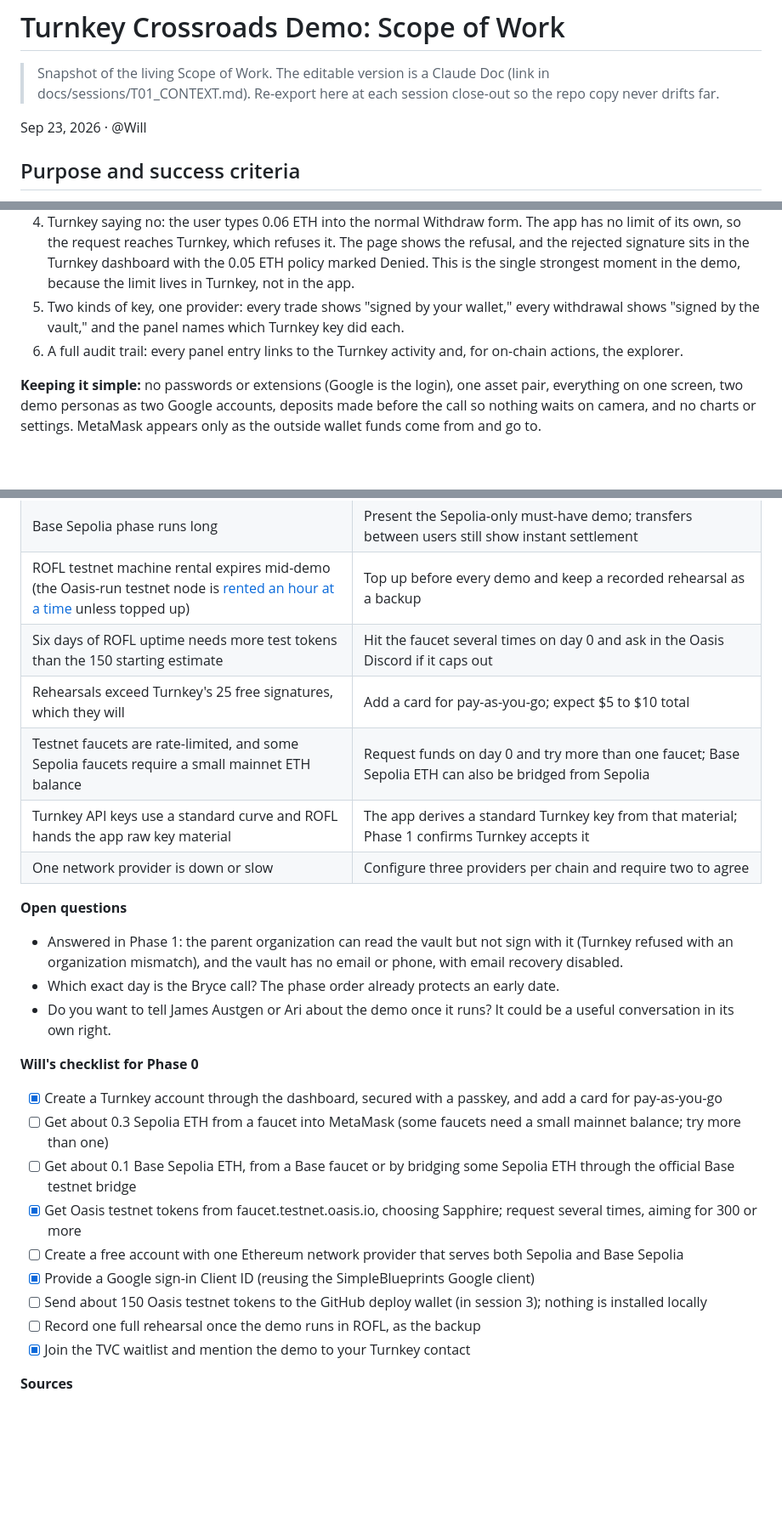
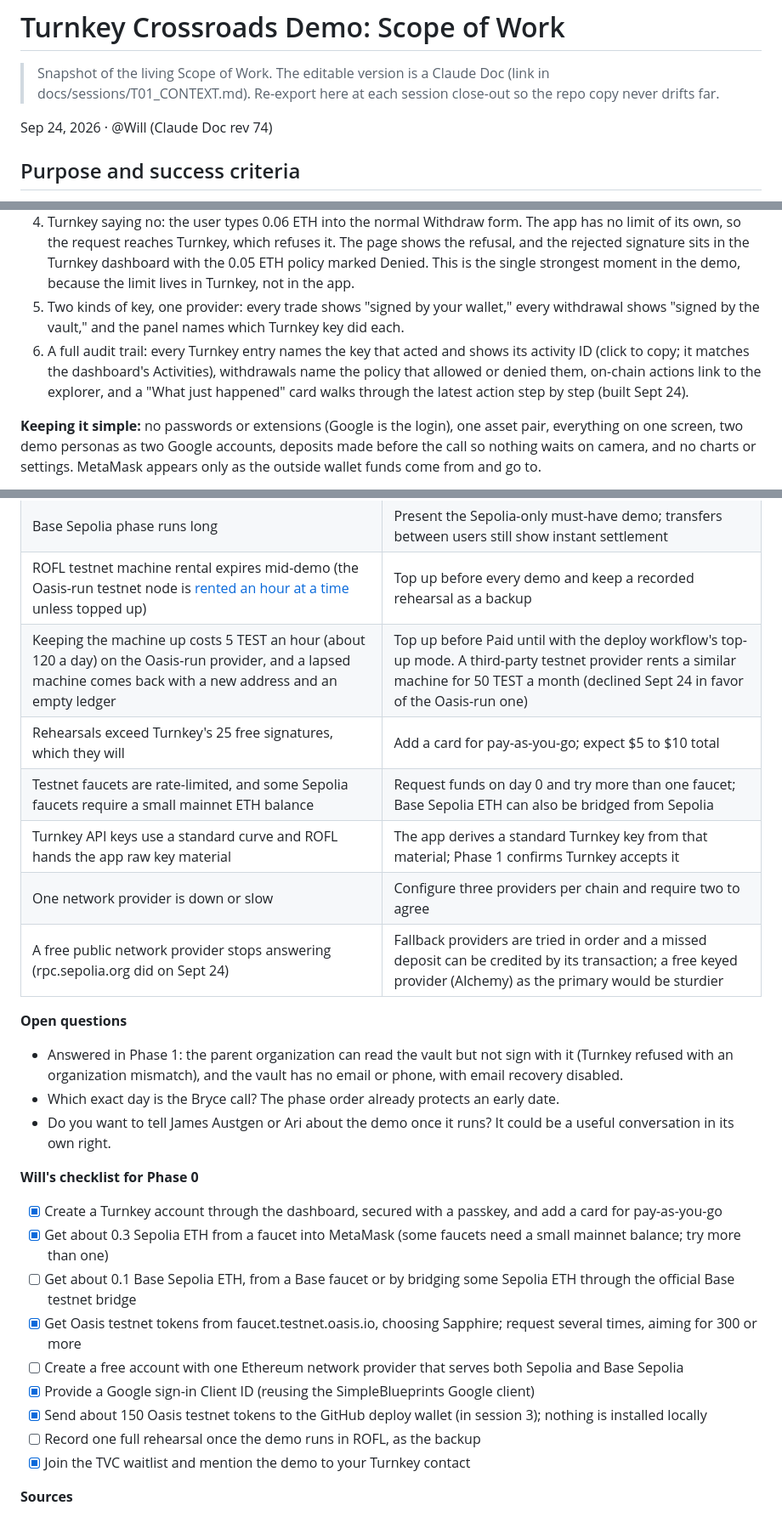
Before and after one commit to wilwixqa1/crossroads-turnkey, a Markdown page: docs/SOW.md, 3 parts joined by grey strips. Shown at 85% size. GitHub-like rendering; blank space fills up the shorter version.

```diff
--- a/docs/SOW.md
+++ b/docs/SOW.md
@@ -2,7 +2,7 @@
 
 > Snapshot of the living Scope of Work. The editable version is a Claude Doc (link in docs/sessions/T01_CONTEXT.md). Re-export here at each session close-out so the repo copy never drifts far.
 
-Sep 23, 2026 · @Will
+Sep 24, 2026 · @Will (Claude Doc rev 74)
 
 ## Purpose and success criteria
 
@@ -236,7 +248,7 @@ One page for trading, a narration panel beside it, and a separate proof page, de
 3. Rules enforced outside the app: on each withdrawal the panel shows "Policy check passed: 0.01 ETH under the 0.05 cap. Signed by Turnkey in 0.4 s."
 4. Turnkey saying no: the user types 0.06 ETH into the normal Withdraw form. The app has no limit of its own, so the request reaches Turnkey, which refuses it. The page shows the refusal, and the rejected signature sits in the Turnkey dashboard with the 0.05 ETH policy marked Denied. This is the single strongest moment in the demo, because the limit lives in Turnkey, not in the app.
 5. Two kinds of key, one provider: every trade shows "signed by your wallet," every withdrawal shows "signed by the vault," and the panel names which Turnkey key did each.
-6. A full audit trail: every panel entry links to the Turnkey activity and, for on-chain actions, the explorer.
+6. A full audit trail: every Turnkey entry names the key that acted and shows its activity ID (click to copy; it matches the dashboard's Activities), withdrawals name the policy that allowed or denied them, on-chain actions link to the explorer, and a "What just happened" card walks through the latest action step by step (built Sept 24).
 
 **Keeping it simple:** no passwords or extensions (Google is the login), one asset pair, everything on one screen, two demo personas as two Google accounts, deposits made before the call so nothing waits on camera, and no charts or settings. MetaMask appears only as the outside wallet funds come from and go to.
 
@@ -326,11 +340,12 @@ The biggest schedule risk is Solana, and every risk below has a fallback that st
 | Google sign-in flow takes longer than a day | Fall back to a stand-in login for the must-have demo and keep the vault side unchanged; the Turnkey story loses the embedded-wallet half but nothing else |
 | Base Sepolia phase runs long | Present the Sepolia-only must-have demo; transfers between users still show instant settlement |
 | ROFL testnet machine rental expires mid-demo (the Oasis-run testnet node is [rented an hour at a time](https://docs.oasis.io/build/use-cases/trustless-agent) unless topped up) | Top up before every demo and keep a recorded rehearsal as a backup |
-| Six days of ROFL uptime needs more test tokens than the 150 starting estimate | Hit the faucet several times on day 0 and ask in the Oasis Discord if it caps out |
+| Keeping the machine up costs 5 TEST an hour (about 120 a day) on the Oasis-run provider, and a lapsed machine comes back with a new address and an empty ledger | Top up before Paid until with the deploy workflow's top-up mode. A third-party testnet provider rents a similar machine for 50 TEST a month (declined Sept 24 in favor of the Oasis-run one) |
 | Rehearsals exceed Turnkey's 25 free signatures, which they will | Add a card for pay-as-you-go; expect $5 to $10 total |
 | Testnet faucets are rate-limited, and some Sepolia faucets require a small mainnet ETH balance | Request funds on day 0 and try more than one faucet; Base Sepolia ETH can also be bridged from Sepolia |
 | Turnkey API keys use a standard curve and ROFL hands the app raw key material | The app derives a standard Turnkey key from that material; Phase 1 confirms Turnkey accepts it |
 | One network provider is down or slow | Configure three providers per chain and require two to agree |
+| A free public network provider stops answering (rpc.sepolia.org did on Sept 24) | Fallback providers are tried in order and a missed deposit can be credited by its transaction; a free keyed provider (Alchemy) as the primary would be sturdier |
 
 **Open questions**
 
@@ -341,12 +356,12 @@ The biggest schedule risk is Solana, and every risk below has a fallback that st
 **Will's checklist for Phase 0**
 
 - [x] Create a Turnkey account through the dashboard, secured with a passkey, and add a card for pay-as-you-go
-- [ ] Get about 0.3 Sepolia ETH from a faucet into MetaMask (some faucets need a small mainnet balance; try more than one)
+- [x] Get about 0.3 Sepolia ETH from a faucet into MetaMask (some faucets need a small mainnet balance; try more than one)
 - [ ] Get about 0.1 Base Sepolia ETH, from a Base faucet or by bridging some Sepolia ETH through the official Base testnet bridge
 - [x] Get Oasis testnet tokens from faucet.testnet.oasis.io, choosing Sapphire; request several times, aiming for 300 or more
 - [ ] Create a free account with one Ethereum network provider that serves both Sepolia and Base Sepolia
 - [x] Provide a Google sign-in Client ID (reusing the SimpleBlueprints Google client)
-- [ ] Send about 150 Oasis testnet tokens to the GitHub deploy wallet (in session 3); nothing is installed locally
+- [x] Send about 150 Oasis testnet tokens to the GitHub deploy wallet (in session 3); nothing is installed locally
 - [ ] Record one full rehearsal once the demo runs in ROFL, as the backup
 - [x] Join the TVC waitlist and mention the demo to your Turnkey contact
 
```
Also changed, not shown: other parts of docs/SOW.md (+22 -8 lines).
